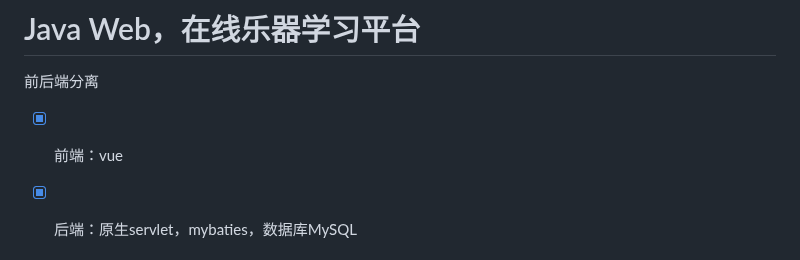
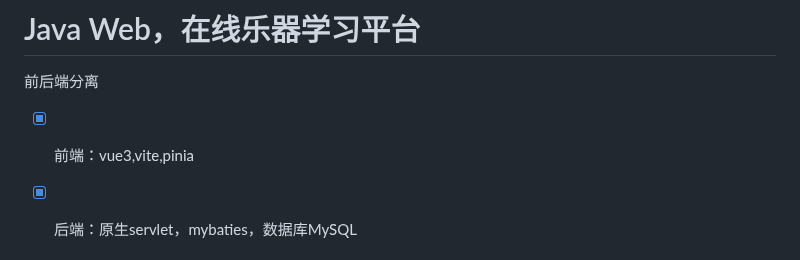
Before and after one commit to JinlinXingjian/JavaWeb-Online-Instrument-Teaching-Platform, a Markdown page: README.md, the part around the change. GitHub-like rendering.

```diff
--- a/README.md
+++ b/README.md
@@ -1,7 +1,7 @@
 # Java Web，在线乐器学习平台
 
 前后端分离
-- [x] 前端：vue
+- [x] 前端：vue3,vite,pinia
 - [x] 后端：原生servlet，mybaties，数据库MySQL
 
 
```
